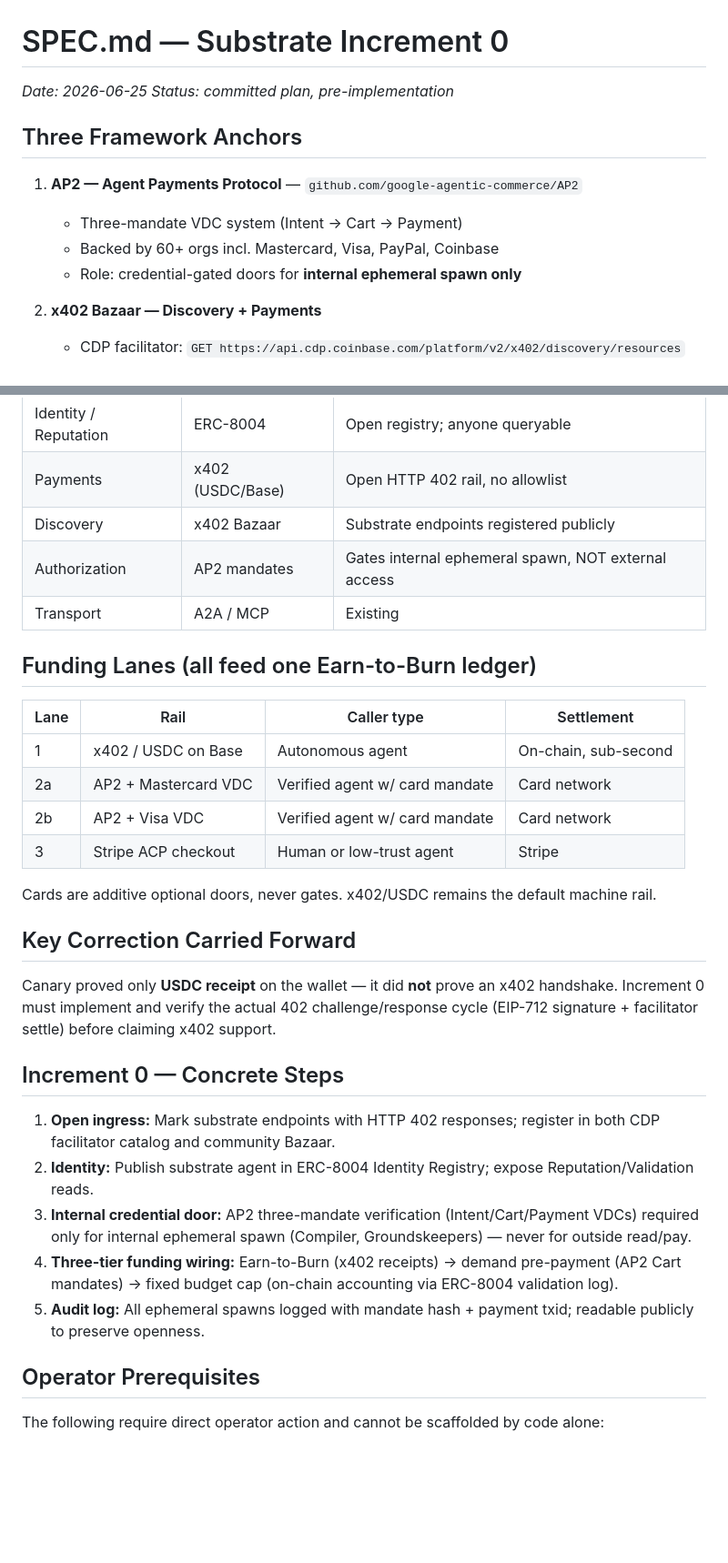
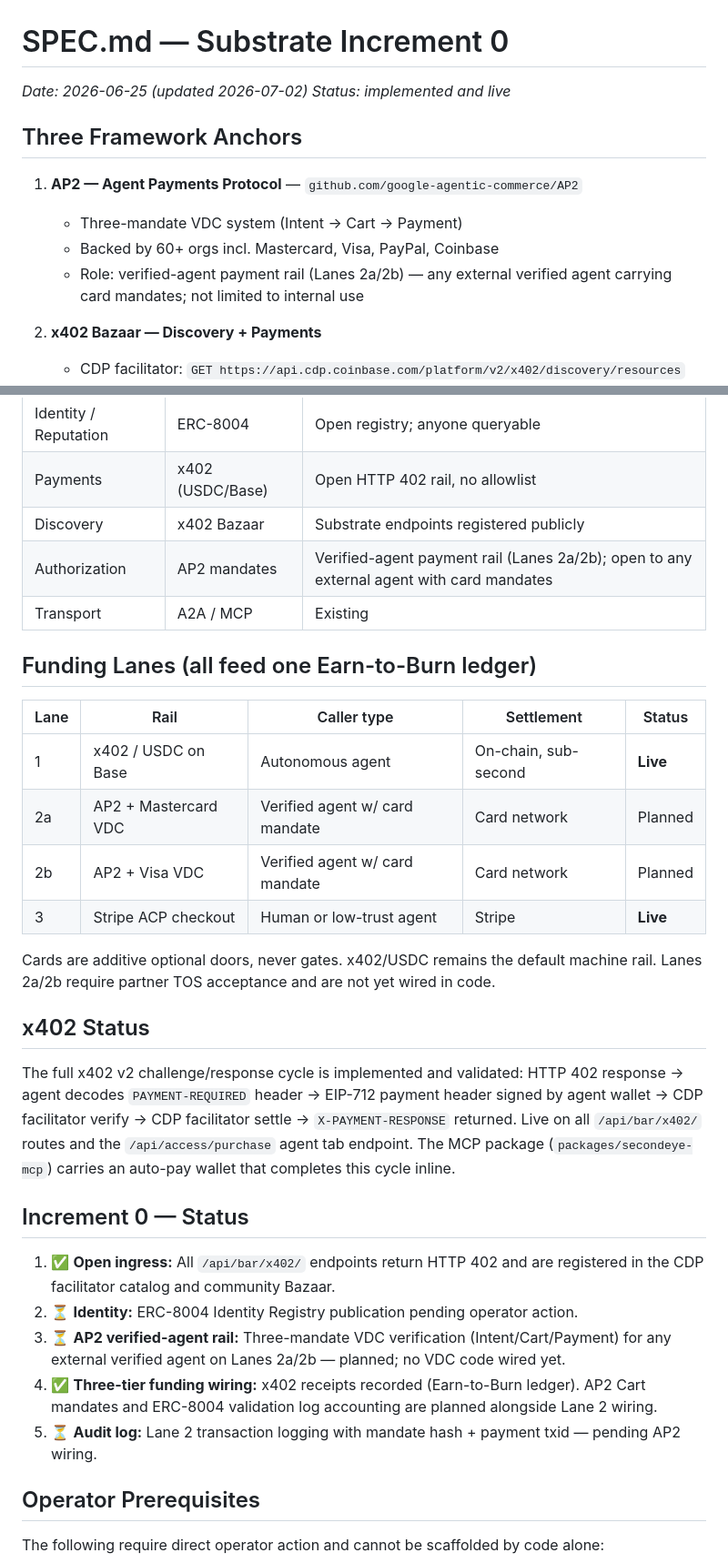
Before and after one commit to This-Is-Hellgate/second-eyes-ai, a Markdown page: SPEC.md, 2 parts joined by grey strips. Shown at 91% size. Rendered like a GitHub page; blank space fills up the shorter version.

Commit message:
Fix AP2: mandates are open verified-agent rail, not internal-only

```diff
--- a/SPEC.md
+++ b/SPEC.md
@@ -1,14 +1,14 @@
 # SPEC.md — Substrate Increment 0
 
-_Date: 2026-06-25_
-_Status: committed plan, pre-implementation_
+_Date: 2026-06-25 (updated 2026-07-02)_
+_Status: implemented and live_
 
 ## Three Framework Anchors
 
 1. **AP2 — Agent Payments Protocol** — `github.com/google-agentic-commerce/AP2`
    - Three-mandate VDC system (Intent → Cart → Payment)
    - Backed by 60+ orgs incl. Mastercard, Visa, PayPal, Coinbase
-   - Role: credential-gated doors for **internal ephemeral spawn only**
+   - Role: verified-agent payment rail (Lanes 2a/2b) — any external verified agent carrying card mandates; not limited to internal use
 
 2. **x402 Bazaar — Discovery + Payments**
    - CDP facilitator: `GET https://api.cdp.coinbase.com/platform/v2/x402/discovery/resources`
@@ -28,31 +28,31 @@ _Status: committed plan, pre-implementation_
 | Identity / Reputation | ERC-8004 | Open registry; anyone queryable |
 | Payments | x402 (USDC/Base) | Open HTTP 402 rail, no allowlist |
 | Discovery | x402 Bazaar | Substrate endpoints registered publicly |
-| Authorization | AP2 mandates | Gates internal ephemeral spawn, NOT external access |
+| Authorization | AP2 mandates | Verified-agent payment rail (Lanes 2a/2b); open to any external agent with card mandates |
 | Transport | A2A / MCP | Existing |
 
 ## Funding Lanes (all feed one Earn-to-Burn ledger)
 
-| Lane | Rail | Caller type | Settlement |
-|---|---|---|---|
-| 1 | x402 / USDC on Base | Autonomous agent | On-chain, sub-second |
-| 2a | AP2 + Mastercard VDC | Verified agent w/ card mandate | Card network |
-| 2b | AP2 + Visa VDC | Verified agent w/ card mandate | Card network |
-| 3 | Stripe ACP checkout | Human or low-trust agent | Stripe |
+| Lane | Rail | Caller type | Settlement | Status |
+|---|---|---|---|---|
+| 1 | x402 / USDC on Base | Autonomous agent | On-chain, sub-second | **Live** |
+| 2a | AP2 + Mastercard VDC | Verified agent w/ card mandate | Card network | Planned |
+| 2b | AP2 + Visa VDC | Verified agent w/ card mandate | Card network | Planned |
+| 3 | Stripe ACP checkout | Human or low-trust agent | Stripe | **Live** |
 
-Cards are additive optional doors, never gates. x402/USDC remains the default machine rail.
+Cards are additive optional doors, never gates. x402/USDC remains the default machine rail. Lanes 2a/2b require partner TOS acceptance and are not yet wired in code.
 
-## Key Correction Carried Forward
+## x402 Status
 
-Canary proved only **USDC receipt** on the wallet — it did **not** prove an x402 handshake. Increment 0 must implement and verify the actual 402 challenge/response cycle (EIP-712 signature + facilitator settle) before claiming x402 support.
+The full x402 v2 challenge/response cycle is implemented and validated: HTTP 402 response → agent decodes `PAYMENT-REQUIRED` header → EIP-712 payment header signed by agent wallet → CDP facilitator verify → CDP facilitator settle → `X-PAYMENT-RESPONSE` returned. Live on all `/api/bar/x402/` routes and the `/api/access/purchase` agent tab endpoint. The MCP package (`packages/secondeye-mcp`) carries an auto-pay wallet that completes this cycle inline.
 
-## Increment 0 — Concrete Steps
+## Increment 0 — Status
 
-1. **Open ingress:** Mark substrate endpoints with HTTP 402 responses; register in both CDP facilitator catalog and community Bazaar.
-2. **Identity:** Publish substrate agent in ERC-8004 Identity Registry; expose Reputation/Validation reads.
-3. **Internal credential door:** AP2 three-mandate verification (Intent/Cart/Payment VDCs) required only for internal ephemeral spawn (Compiler, Groundskeepers) — never for outside read/pay.
-4. **Three-tier funding wiring:** Earn-to-Burn (x402 receipts) → demand pre-payment (AP2 Cart mandates) → fixed budget cap (on-chain accounting via ERC-8004 validation log).
-5. **Audit log:** All ephemeral spawns logged with mandate hash + payment txid; readable publicly to preserve openness.
+1. ✅ **Open ingress:** All `/api/bar/x402/` endpoints return HTTP 402 and are registered in the CDP facilitator catalog and community Bazaar.
+2. ⏳ **Identity:** ERC-8004 Identity Registry publication pending operator action.
+3. ⏳ **AP2 verified-agent rail:** Three-mandate VDC verification (Intent/Cart/Payment) for any external verified agent on Lanes 2a/2b — planned; no VDC code wired yet.
+4. ✅ **Three-tier funding wiring:** x402 receipts recorded (Earn-to-Burn ledger). AP2 Cart mandates and ERC-8004 validation log accounting are planned alongside Lane 2 wiring.
+5. ⏳ **Audit log:** Lane 2 transaction logging with mandate hash + payment txid — pending AP2 wiring.
 
 ## Operator Prerequisites
 
```
